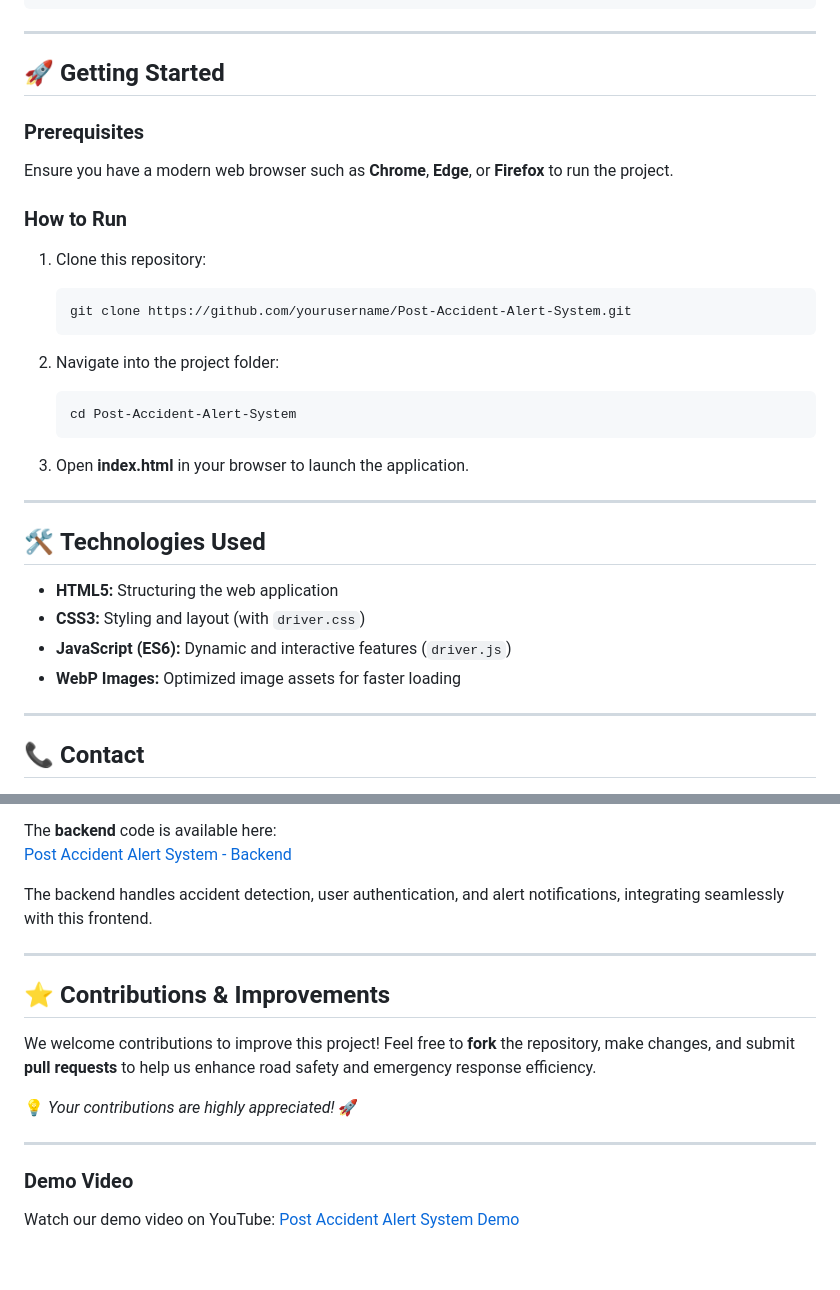
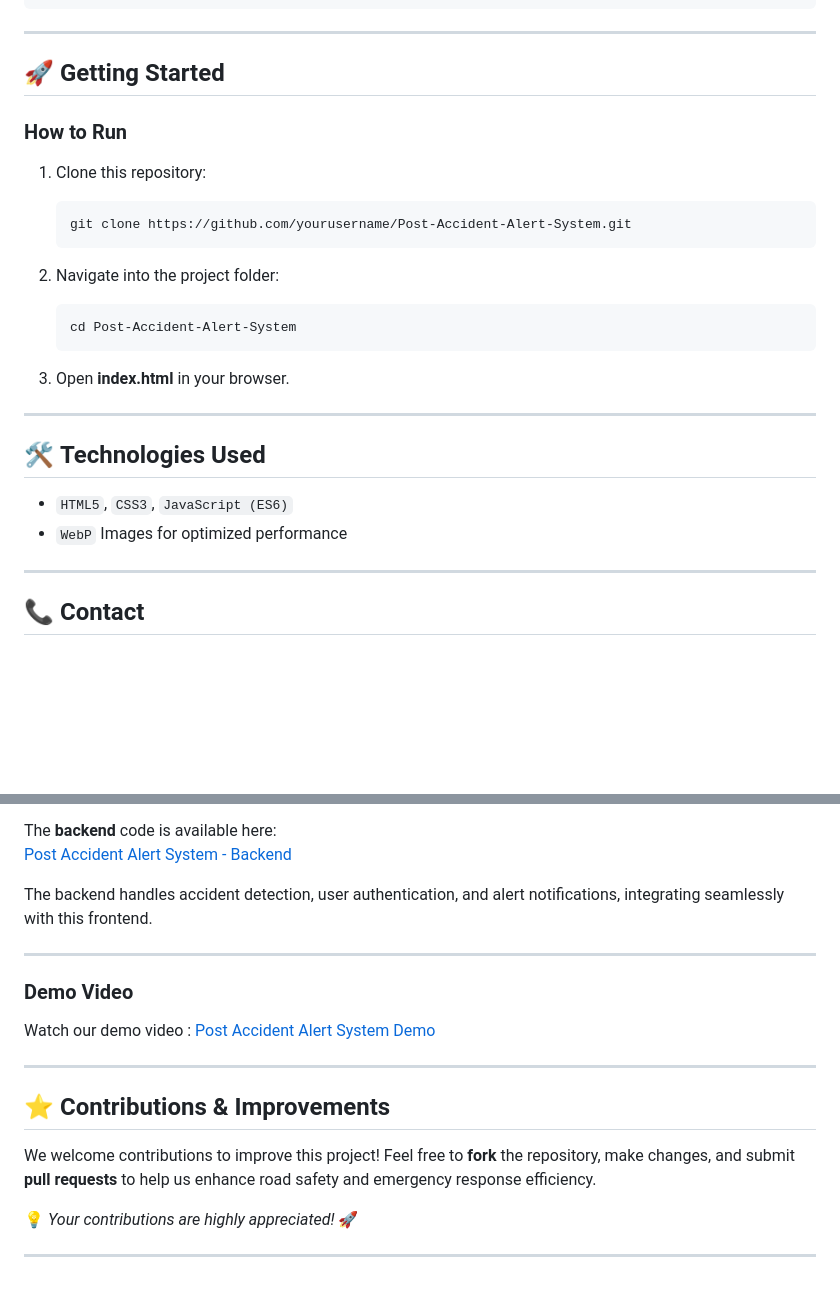
Before and after one commit to Raamprathap/Post-Accident-Alert-System-Frontend, a Markdown page: README.md, 2 parts joined by grey strips. Rendered like a GitHub page; blank space fills up the shorter version.

````diff
--- a/README.md
+++ b/README.md
@@ -33,9 +33,6 @@ Post Accident Alert System/
 
 ## 🚀 **Getting Started**
 
-### **Prerequisites**
-Ensure you have a modern web browser such as **Chrome**, **Edge**, or **Firefox** to run the project.
-
 ### **How to Run**
 1. Clone this repository:
 
@@ -49,16 +46,14 @@ Ensure you have a modern web browser such as **Chrome**, **Edge**, or **Firefox*
    cd Post-Accident-Alert-System
    ```
 
-3. Open **index.html** in your browser to launch the application.
+3. Open **index.html** in your browser.
 
 ---
 
 ## 🛠 **Technologies Used**
 
-- **HTML5:** Structuring the web application
-- **CSS3:** Styling and layout (with `driver.css`)
-- **JavaScript (ES6):** Dynamic and interactive features (`driver.js`)
-- **WebP Images:** Optimized image assets for faster loading
+- `HTML5`, `CSS3`, `JavaScript (ES6)`
+- `WebP` Images for optimized performance
 
 ---
 
@@ -84,6 +79,11 @@ The backend handles accident detection, user authentication, and alert notificat
 
 ---
 
+### Demo Video
+Watch our demo video : [Post Accident Alert System Demo](https://drive.google.com/file/d/1Tzeq6simlTILJcOodSM1JiZsNi3x_R4g/view?usp=drive_link)
+
+---
+
 ## ⭐ **Contributions & Improvements**
 
 We welcome contributions to improve this project! Feel free to **fork** the repository, make changes, and submit **pull requests** to help us enhance road safety and emergency response efficiency.
@@ -91,6 +91,3 @@ We welcome contributions to improve this project! Feel free to **fork** the repo
 💡 *Your contributions are highly appreciated!* 🚀
 
 ---
-
-### Demo Video
-Watch our demo video on YouTube: [Post Accident Alert System Demo](https://drive.google.com/file/d/1Tzeq6simlTILJcOodSM1JiZsNi3x_R4g/view?usp=drive_link)
````
